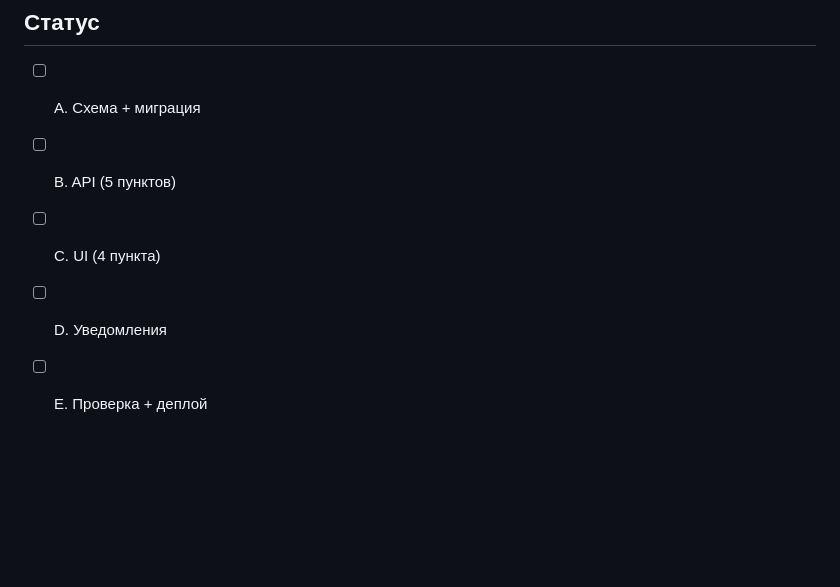
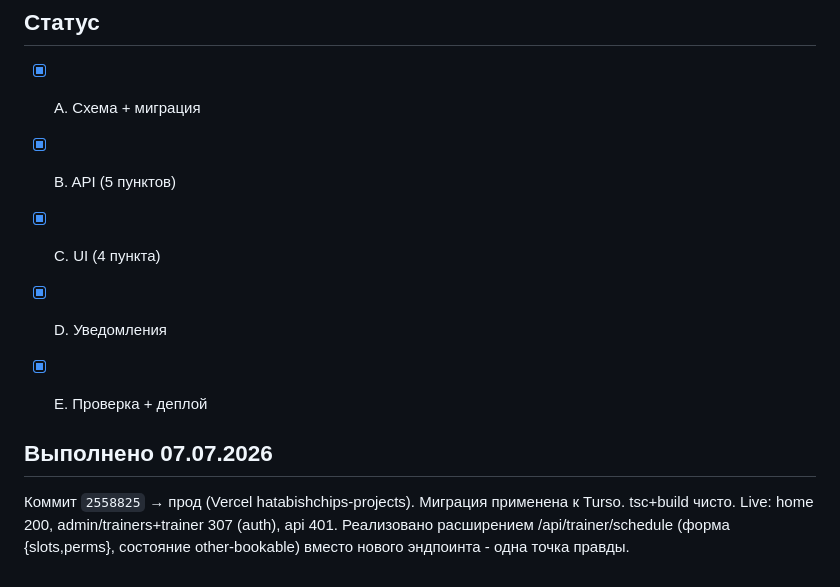
Before and after one commit to hatabishchip/bookgravity, a Markdown page: docs/META_trainer_delegation.md, the part around the change. GitHub-like rendering; blank space fills up the shorter version.

Commit message:
docs: mark trainer-delegation META done

```diff
--- a/docs/META_trainer_delegation.md
+++ b/docs/META_trainer_delegation.md
@@ -92,8 +92,12 @@ v1 - 06.07.2026. Запрос: голосовое Светланы (Ячинта
   одобрению) - не часть этой задачи.
 
 ## Статус
-- [ ] A. Схема + миграция
-- [ ] B. API (5 пунктов)
-- [ ] C. UI (4 пункта)
-- [ ] D. Уведомления
-- [ ] E. Проверка + деплой
+- [x] A. Схема + миграция
+- [x] B. API (5 пунктов)
+- [x] C. UI (4 пункта)
+- [x] D. Уведомления
+- [x] E. Проверка + деплой
+
+
+## Выполнено 07.07.2026
+Коммит `2558825` → прод (Vercel hatabishchips-projects). Миграция применена к Turso. tsc+build чисто. Live: home 200, admin/trainers+trainer 307 (auth), api 401. Реализовано расширением /api/trainer/schedule (форма {slots,perms}, состояние other-bookable) вместо нового эндпоинта - одна точка правды.
```
